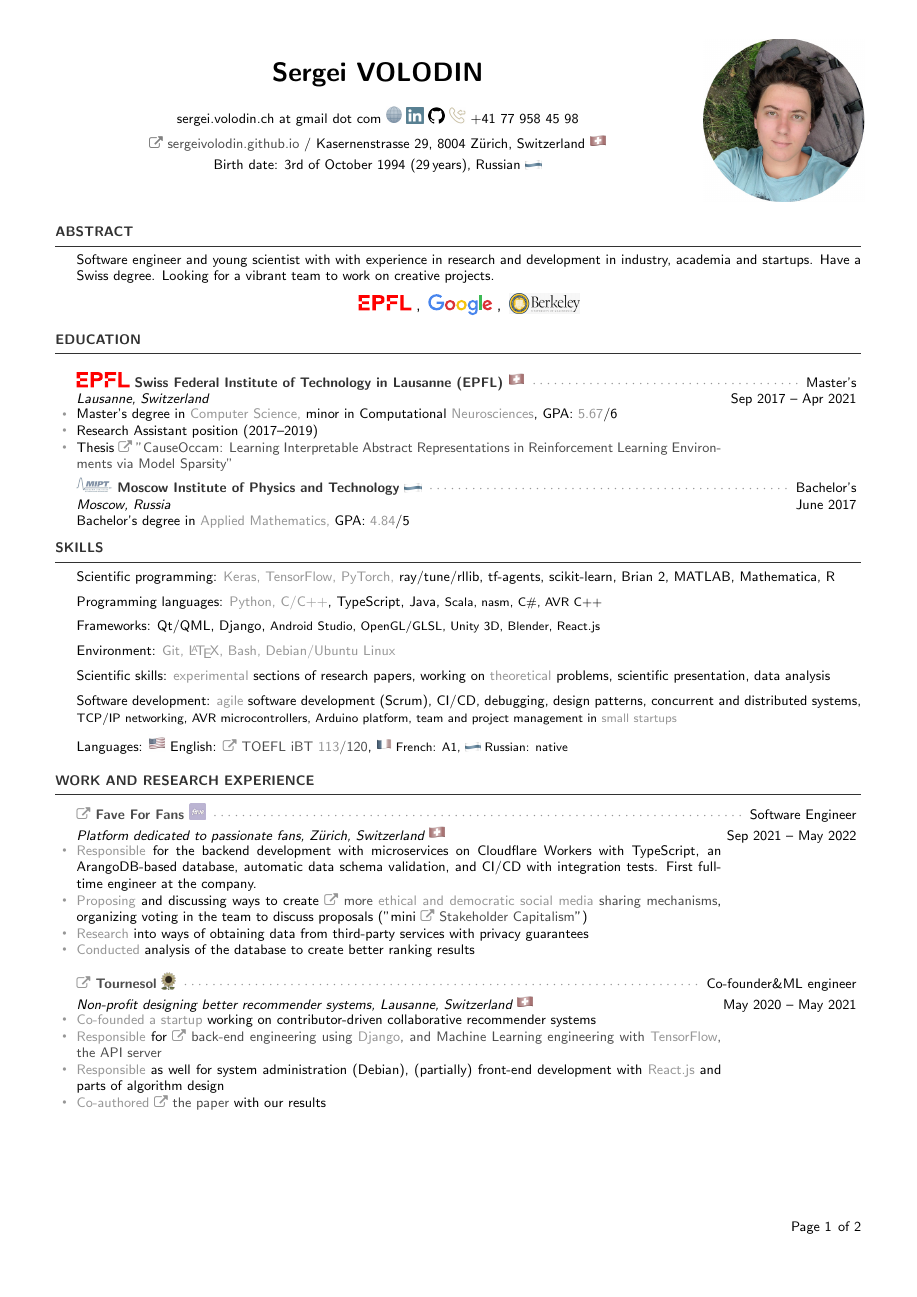
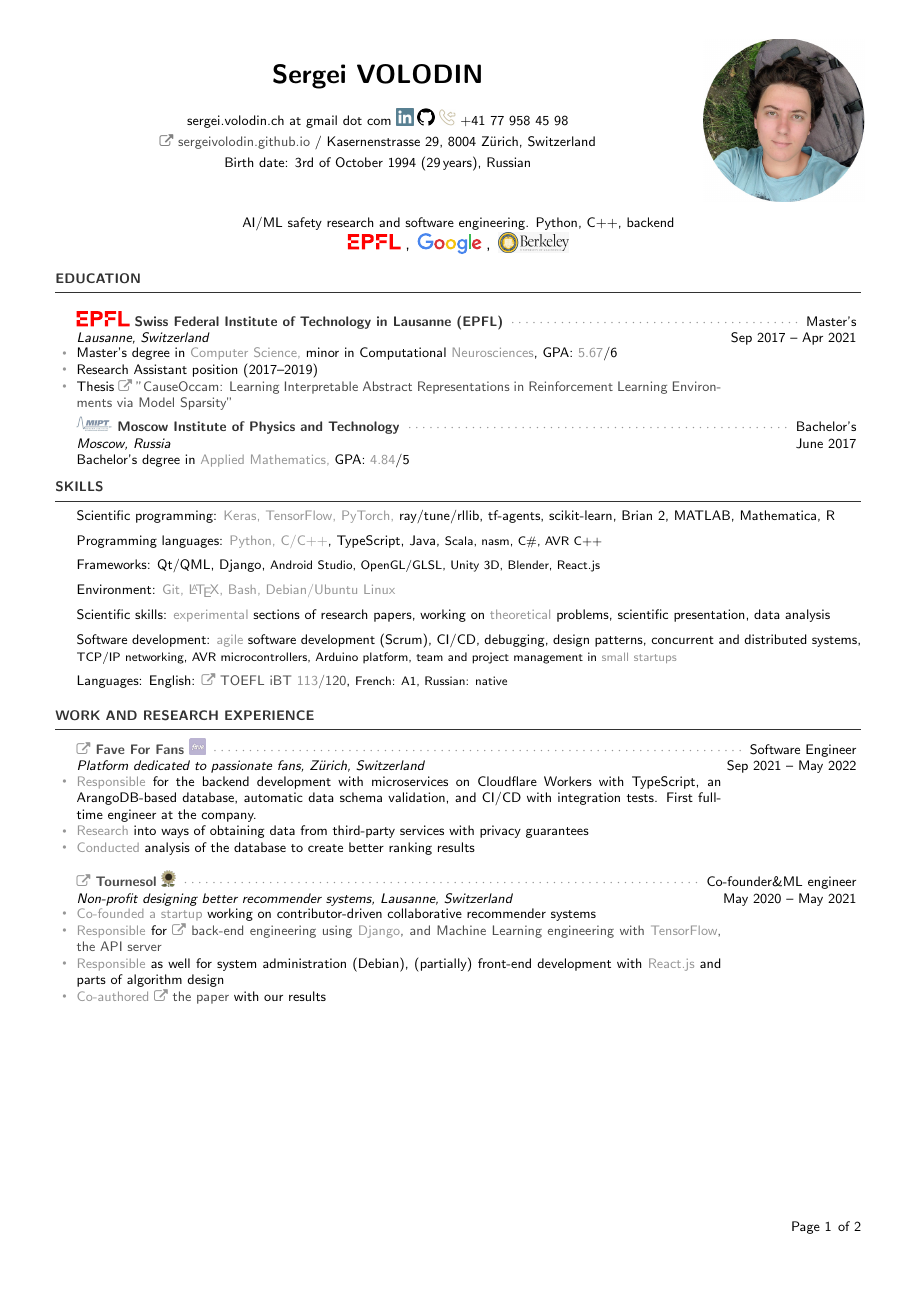
Before and after one commit to sergeivolodin/cv, a LaTeX CV (VolodinSergeiCV.tex): page 1 of 4. The pictures show the PDF file VolodinSergeiCV.pdf that the author committed with the source.

Commit message:
Update CV

```diff
--- a/VolodinSergeiCV.tex
+++ b/VolodinSergeiCV.tex
@@ -111,9 +111,9 @@
 %\contourlength{1pt}
 %\ontourumber{10}
 \photo{./photo/me-blue.jpeg}
-\address{\mylink~\href{https://sergeivolodin.github.io}{sergeivolodin.github.io} / Kasernenstrasse 29, 8004 Z\"{u}rich, Switzerland \emoji{flag-ch}}
-\address{Birth date: 3rd of October 1994 (\FPtrunc\myage{\myage}{0}\myage\,years), Russian \emoji{flag-ru}}
-\address{sergei.volodin.ch at gmail dot com \href{https://sergeivolodin.github.io}{\emoji{internet}}
+\address{\mylink~\href{https://sergeivolodin.github.io}{sergeivolodin.github.io} / Kasernenstrasse 29, 8004 Z\"{u}rich, Switzerland}
+\address{Birth date: 3rd of October 1994 (\FPtrunc\myage{\myage}{0}\myage\,years), Russian}
+\address{sergei.volodin.ch at gmail dot com
 	\href{http://linkedin.com/in/sergeivolodin/}{\imgd{li}} \href{http://github.com/sergeivolodin}{\imgd{gh}}
 	\emoji{telephone}  +41 77 958 45 98}
 %\twocolumn
@@ -130,11 +130,9 @@
 \definecolor{hrulecolor}{RGB}{50, 50, 50}
 \newcommand{\myitem}{\item[\textcolor{gray}{\Huge\raisebox{-2pt}{$\cdot$}}]}
 
-\begin{rSection}{Abstract}
-
-Software engineer and young scientist with with experience in research and development in industry, academia and startups. Have a Swiss degree. Looking for a vibrant team to work on creative projects.
 
 \begin{center}
+	AI/ML safety research and software engineering. Python, C++, backend\\
 \logo{Logo_EPFL.pdf} {\large ,\,}
 {\LARGE
 \google
@@ -149,12 +147,11 @@ Software engineer and young scientist with with experience in research and devel
 \end{center}
 
 
-\end{rSection}
 
 \begin{rSection}{Education}
 \hspace{-1em}
 
-\begin{rSubsection}{\logo{Logo_EPFL.pdf} Swiss Federal Institute of Technology in Lausanne (EPFL) \emoji{flag-ch}}{Master's}{Lausanne, Switzerland}{Sep 2017 -- Apr 2021}
+\begin{rSubsection}{\logo{Logo_EPFL.pdf} Swiss Federal Institute of Technology in Lausanne (EPFL)}{Master's}{Lausanne, Switzerland}{Sep 2017 -- Apr 2021}
 %\item School of Computer and Communication Sciences
 \myitem Master's degree in \mybold{Computer Science,} minor in Computational \mybold{Neurosciences}, GPA: \mybold{5.67}/6
 \myitem Research Assistant position (2017--2019)
@@ -162,7 +159,7 @@ Software engineer and young scientist with with experience in research and devel
 Reinforcement Learning Environments via Model Sparsity"}
 \end{rSubsection}
 %\hrule
-\begin{rSubsection}{\logo{mipt.png} Moscow Institute of Physics and Technology \emoji{flag-ru}}{Bachelor's}{Moscow, Russia}{June 2017}
+\begin{rSubsection}{\logo{mipt.png} Moscow Institute of Physics and Technology}{Bachelor's}{Moscow, Russia}{June 2017}
 %\myitem Department of Control and Applied Mathematics
 \item[] Bachelor's degree in \mybold{Applied Mathematics,} GPA: \mybold{4.84}/5
 \end{rSubsection}
@@ -177,18 +174,17 @@ Reinforcement Learning Environments via Model Sparsity"}
 	\item \myboldq{Environment:} \mybold{Git, \LaTeX, Bash, Debian/Ubuntu Linux}
 	\item \myboldq{Scientific skills:} \mybold{experimental} sections of research papers, working on \mybold{theoretical} problems, scientific presentation, data analysis
 	\item \myboldq{Software development:} \mybold{agile} software development (Scrum), CI/CD, debugging, design patterns, concurrent and distributed systems, {\small TCP/IP networking, AVR microcontrollers, Arduino platform, team and project management in \mybold{small startups}}
-	\item \myboldq{Languages:} \emoji{flag-us} English: \mylink~\href{https://sergeivolodin.github.io/epfl/TOEFL.pdf}{TOEFL iBT \mybold{113}/120}, {\small \emoji{flag-fr} French: A1, \emoji{flag-ru} Russian: native}
+	\item \myboldq{Languages:} English: \mylink~\href{https://sergeivolodin.github.io/epfl/TOEFL.pdf}{TOEFL iBT \mybold{113}/120}, {\small French: A1, Russian: native}
 \end{rSection}
 
 \begin{rSection}{Work and research experience}
-	\begin{rSubsection}{\mylink~\href{https://faveforfans.com}{Fave For Fans \emoji{fave}}}{Software Engineer}{Platform dedicated to passionate fans, Z\"{u}rich, Switzerland \emoji{flag-ch}}{Sep 2021 -- May 2022}
+	\begin{rSubsection}{\mylink~\href{https://faveforfans.com}{Fave For Fans \emoji{fave}}}{Software Engineer}{Platform dedicated to passionate fans, Z\"{u}rich, Switzerland}{Sep 2021 -- May 2022}
 		\myitem \mybold{Responsible} for the backend development with microservices on Cloudflare Workers with TypeScript, an ArangoDB-based database, automatic data schema validation, and CI/CD with integration tests. First full-time engineer at the company.
-		\myitem \mybold{Proposing} and discussing ways to create \mylink~\href{https://sergeivolodin.github.io/fave/direct_sharing.png}{more \mybold{ethical and democratic social media} sharing mechanisms}, organizing voting in the team to discuss proposals ("mini \mylink~\href{https://en.wikipedia.org/wiki/Stakeholder_theory}{Stakeholder Capitalism}")
 		\myitem \mybold{Research} into ways of obtaining data from third-party services with privacy guarantees
 		\myitem \mybold{Conducted} analysis of the database to create better ranking results
 	\end{rSubsection}
 
-	\begin{rSubsection}{\mylink~\href{http://tournesol.app}{Tournesol \emoji{sunflower}}}{Co-founder\&ML engineer}{Non-profit designing better recommender systems, Lausanne, Switzerland \emoji{flag-ch}}{May 2020 -- May 2021}
+	\begin{rSubsection}{\mylink~\href{http://tournesol.app}{Tournesol \emoji{sunflower}}}{Co-founder\&ML engineer}{Non-profit designing better recommender systems, Lausanne, Switzerland}{May 2020 -- May 2021}
 	\myitem \mybold{Co-founded a startup} working on contributor-driven collaborative recommender systems
 	\myitem \mybold{Responsible} for \mylink~\href{https://github.com/tournesol-app/tournesol/tree/old_main}{back-end engineering using \mybold{Django}, and Machine Learning engineering with \mybold{TensorFlow}, the API server}
 	\myitem \mybold{Responsible} as well for system administration (Debian), (partially) front-end development with \mybold{React.js} and parts of algorithm design
@@ -196,27 +192,27 @@ Reinforcement Learning Environments via Model Sparsity"}
 	\end{rSubsection}
 
 	\newpage
-	\begin{rSubsection}{\logo{chai-logo.png} \logo{UCBerkeley.png} Center for Human-Compatible AI (CHAI), Berkeley \emoji{flag-us}}{Summer Intern}{Berkeley, CA, United States (remote due to COVID-19, from Zurich, Switzerland \emoji{flag-ch})}{June 2020 -- Sep 2020}
+	\begin{rSubsection}{\logo{chai-logo.png} \logo{UCBerkeley.png} Center for Human-Compatible AI (CHAI), Berkeley}{Summer Intern}{Berkeley, CA, United States (remote due to COVID-19, from Zurich, Switzerland )}{June 2020 -- Sep 2020}
 		\myitem Designed \mylink~\href{https://github.com/HumanCompatibleAI/better-adversarial-defenses/} {better \mybold{defenses against adversarial policies}} in Multi-Agent Reinforcement Learning via alternating training of opponents using \mybold{Python 3, Tensorflow, ray, rllib}.
 		\myitem Ran hyperparameter sweeps on multiple machines with ray and rllib
 		\myitem Converted legacy code using stable baselines and Tensorflow 1.0 to rllib and Tensorflow 2.0
 		\myitem Results published as a blog post \mylink~"\href{https://forum.effectivealtruism.org/posts/YscrJFofd6S8eJGS8/defending-against-adversarial-policies-in-reinforcement}{Defending against Adversarial Policies in Reinforcement Learning with Alternating Training}" on the Effective Altruism forum
 	\end{rSubsection}
 
-	\begin{rSubsection}{{\large\vspace*{-0.7mm}\google}\ Research \emoji{flag-us}}{Software Engineering Intern}{Mountain View, CA, United States}{Nov 2019 -- Feb 2020}
+	\begin{rSubsection}{{\large\vspace*{-0.7mm}\google}\ Research}{Software Engineering Intern}{Mountain View, CA, United States}{Nov 2019 -- Feb 2020}
 		\myitem Designed an algorithm to uncover a linear \mybold{Causal Model} of a \mybold{Reinforcement Learning} environment using interventions with \mybold{Python 3, Tensorflow, tf-agents}, and analyzed the effect of interventions on the quality of exploration
 		\myitem Used TensorFlow and tf-agents to conduct the experiments with large hyperparameter sweeps
 		\myitem Results \mylink~\href{https://arxiv.org/abs/2002.05217}{published} as an ICLR CLDM workshop paper
 	\end{rSubsection}
 
-	\begin{rSubsection}{EPFL, Computer-Human Interaction in Learning and Instruction laboratory \emoji{flag-ch}}{Research Assistant}{Lausanne, Switzerland}{Sep 2017 -- Aug 2018}
+	\begin{rSubsection}{EPFL, Computer-Human Interaction in Learning and Instruction laboratory}{Research Assistant}{Lausanne, Switzerland}{Sep 2017 -- Aug 2018}
 		\myitem Created \mylink~\href{https://github.com/chili-epfl/qml-ar}{a \mybold{library} QML-AR} for seamless \mybold{augmented reality} using \mybold{OpenCV, Qt/C++ and Qt/QML} with competitive performance on Android and small visual negative impact
 		\myitem Designed an \mylink~\href{https://youtu.be/B4-2qYsAKH4}{activity for kids} for learning math using AR, tested the application in a classroom setting, analyzed the obtained data
 	\end{rSubsection}
 
 	%Gap year Jan 2015 -- Feb 2016
 
-	\begin{rSubsection}{\mylink~\href{http://escape-control.com}{EscapeControl \emoji{old-key}}}{Founder\&Backend engineer}{Own b2b startup for escape rooms, Moscow, Russia \emoji{flag-ru}}{Jul 2015 -- Feb 2016}
+	\begin{rSubsection}{\mylink~\href{http://escape-control.com}{EscapeControl \emoji{old-key}}}{Founder\&Backend engineer}{Own b2b startup for escape rooms, Moscow, Russia}{Jul 2015 -- Feb 2016}
 		\myitem \mybold{Created a startup} selling software and hardware for \mylink~\href{https://www.youtube.com/watch?v=kXbubjs7aTA}{real-world escape room games} which allows to speed up the construction and reduce maintenance costs
 		\myitem \mybold{Responsible} for back-end software engineering with \mybold{C++/Python}, servers administration, sales and customer support
 		\myitem \mybold{Managed} a team of two web developers until a successful launch of the web interface
@@ -295,25 +291,25 @@ EXTRAS
 %\changefontsizes{7pt}
 
 \begin{rSection}{Extra Experience}
-	\begin{rSubsection}{\mylink~\href{https://research.swisscom.ai/}{Swisscom Digital Lab} \emoji{flag-ch}}{Thesis student}{Lausanne, Switzerland}{Sep 2020 -- Nov 2020}
+	\begin{rSubsection}{\mylink~\href{https://research.swisscom.ai/}{Swisscom Digital Lab}}{Thesis student}{Lausanne, Switzerland}{Sep 2020 -- Nov 2020}
 	\myitem Developed a prediction model of customer churn based on time series data with neural networks implemented in PyTorch
 	\myitem Responsible for obtaining the data into Apache Spark and presenting the results
 	\end{rSubsection}
 
-	\begin{rSubsection}{EPFL, Distributed Computing Laboratory \emoji{flag-ch}}{Research Assistant}{Lausanne, Switzerland}{Sep 2018 -- Oct 2019}
+	\begin{rSubsection}{EPFL, Distributed Computing Laboratory}{Research Assistant}{Lausanne, Switzerland}{Sep 2018 -- Oct 2019}
 		\myitem Investigated \mybold{fault tolerance} of a neural network using \mybold{Taylor approximation}
 		\myitem Introduced the {\em continuous limit} to \mylink~\href{https://arxiv.org/abs/1902.01686}{bound the error}, and compared to the Neural Tangent Kernel limit case
 		\myitem Conducted \mylink~\href{https://github.com/LPD-EPFL/ProbabilisticFaultToleranceNNs}{experiments} to test the theory using \mybold{Keras} including the \mybold{implementation} of custom layers and regularizers
 		%		\myitem Wrote and submitted a paper to ICML: \mylink~\href{https://arxiv.org/abs/1902.01686}{arXiv:1902.01686}
 	\end{rSubsection}
 
-	\begin{rSubsection}{Skolkovo Institute of Science and Technology, Center for Energy Systems \emoji{flag-ru}}{Research Intern}{Moscow, Russia}{Sep 2016 -- Jul 2017}
+	\begin{rSubsection}{Skolkovo Institute of Science and Technology, Center for Energy Systems}{Research Intern}{Moscow, Russia}{Sep 2016 -- Jul 2017}
 	%		\myitem Worked on the Power Flow Feasibility problem with Prof. Anatoly Dymarsky, Dr. Elena Gryazina, and Prof. Boris T. Polyak
 	\myitem Characterized using \mybold{numerical optimization} and \mybold{theoretically} the structure of the set of boundary non-convexities of an image of a quadratic map in case the number of non-convexities is infinite
 	\myitem Designed and implemented \mylink~\href{https://github.com/sergeivolodin/CAQM}{the Convexity Analysis of Quadratic Maps \mybold{library}} using \mybold{MATLAB} which gives approximate solutions to a number of problems involving quadratic maps
    \end{rSubsection}
 
-	\begin{rSubsection}{ITBrat \emoji{stocks}}{Software Engineer}{Algorithmic trading startup, Moscow, Russia \emoji{flag-ru}}{Jul 2015 -- Feb 2016}
+	\begin{rSubsection}{ITBrat \emoji{stocks}}{Software Engineer}{Algorithmic trading startup, Moscow, Russia}{Jul 2015 -- Feb 2016}
 		\myitem \mybold{Developed} algorithmic trading application from initial discussion with the team to deployment and supporting in \mybold{C++}
 		\myitem Added low-level user-space networking to the project which allowed to decrease latency and increase profit
 		\myitem \mybold{Responsible} for the performance of the code
```
Also changed, not shown: VolodinSergeiCV.pdf, VolodinSergeiCV.tex (37 more changed lines).
